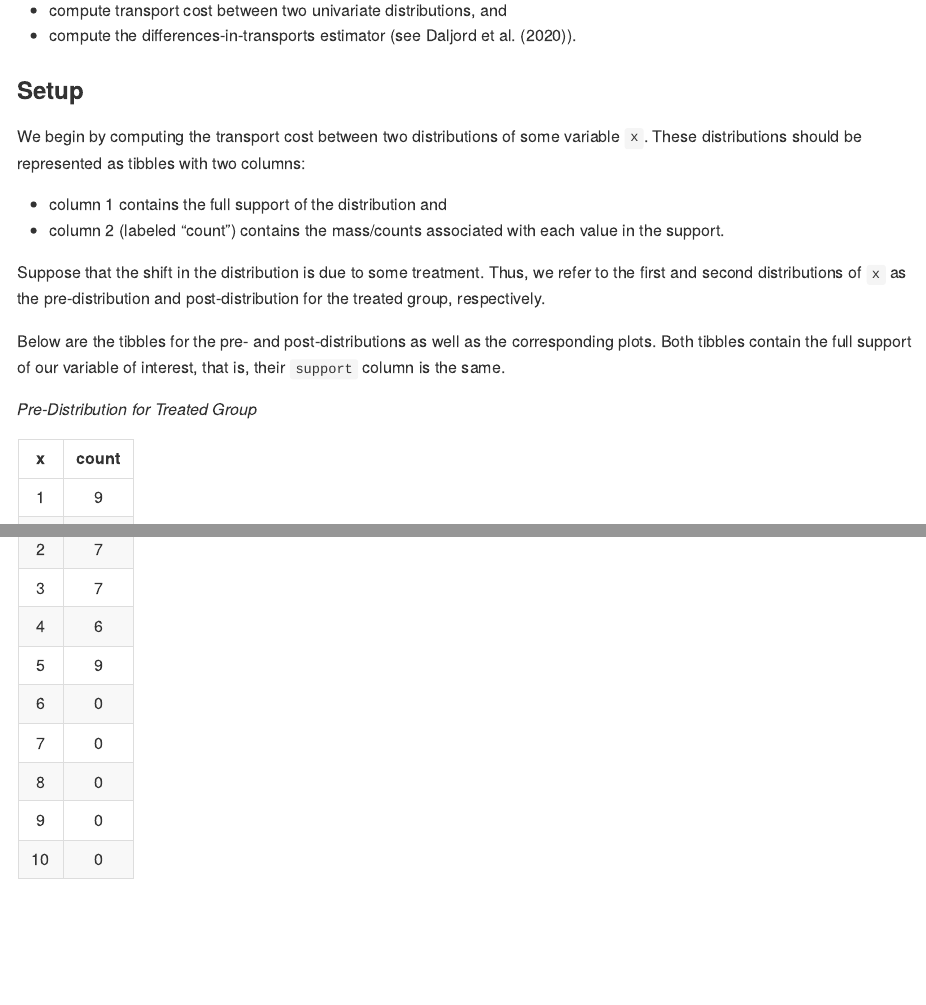
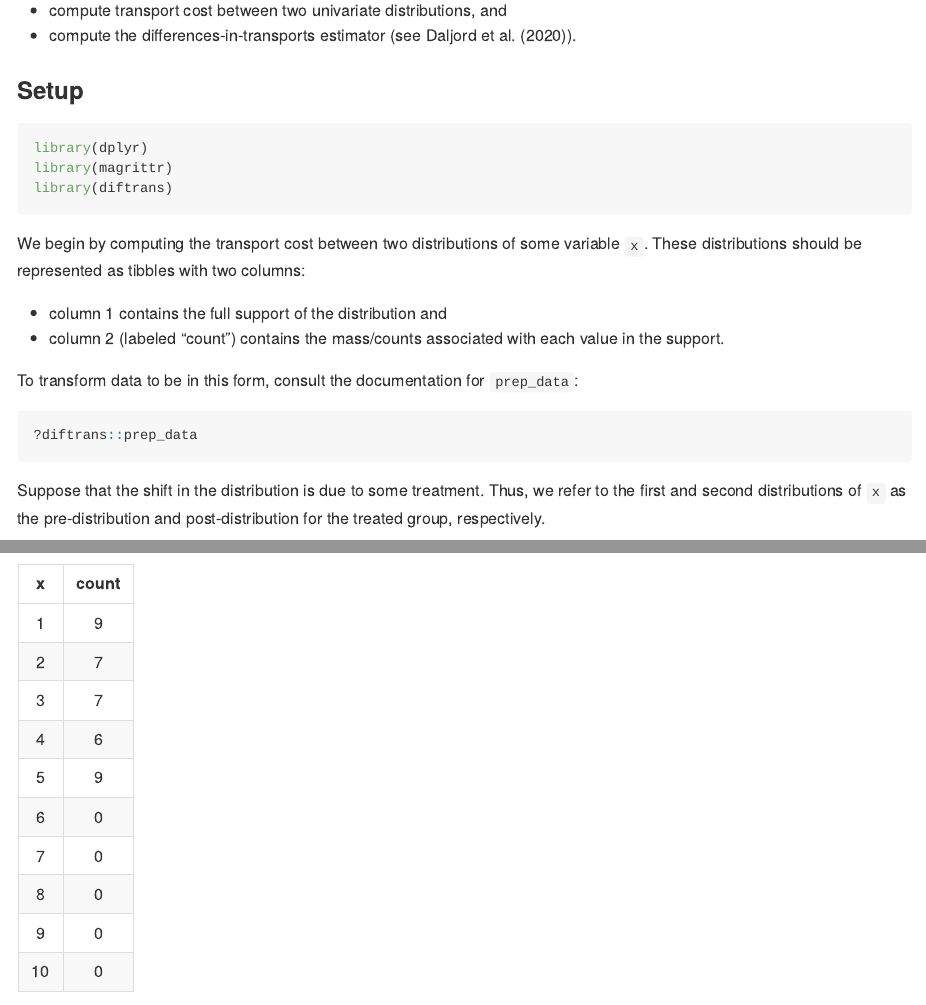
Before and after one commit to omkarakatta/diftrans, an R Markdown document (README.Rmd): the page in a window 1100 px wide, from 500 px down, and a second part further down, joined at a grey line. Rendered offline with R 4.5, knitr and Pandoc, with nearby package versions; some code elsewhere in the file could not run offline; badge pictures from the web are left out; common packages that the code uses without loading them are loaded.

Commit message:
be more explicit about packages used in the example

````diff
--- a/README.Rmd
+++ b/README.Rmd
@@ -40,11 +41,36 @@ The workhorse function in the `diftrans` package is `get_results`, which serves
 
 ### Setup
 
+```{r echo = F, message = F, warning = F}
+library(dplyr)
+library(magrittr)
+devtools::load_all()
+
+mykable <- function(dt){
+  kable(dt,
+        align = 'c')
+}
+```
+
+```{r eval = F}
+library(dplyr)
+library(magrittr)
+library(diftrans)
+```
+
+
 We begin by computing the transport cost between two distributions of some
 variable `x`. These distributions should be represented as tibbles with two columns:
 
 * column 1 contains the full support of the distribution and
 * column 2 (labeled "count") contains the mass/counts associated with each value in the support.
+
+To transform data to be in this form, consult the documentation for `prep_data`:
+
+```{r eval = F}
+?diftrans::prep_data
+```
+
 
 Suppose that the shift in the distribution is due to some treatment.
 Thus, we refer to the first and second distributions of `x` as the
````
Also changed, not shown: README.md, README.Rmd (16 more changed lines).
